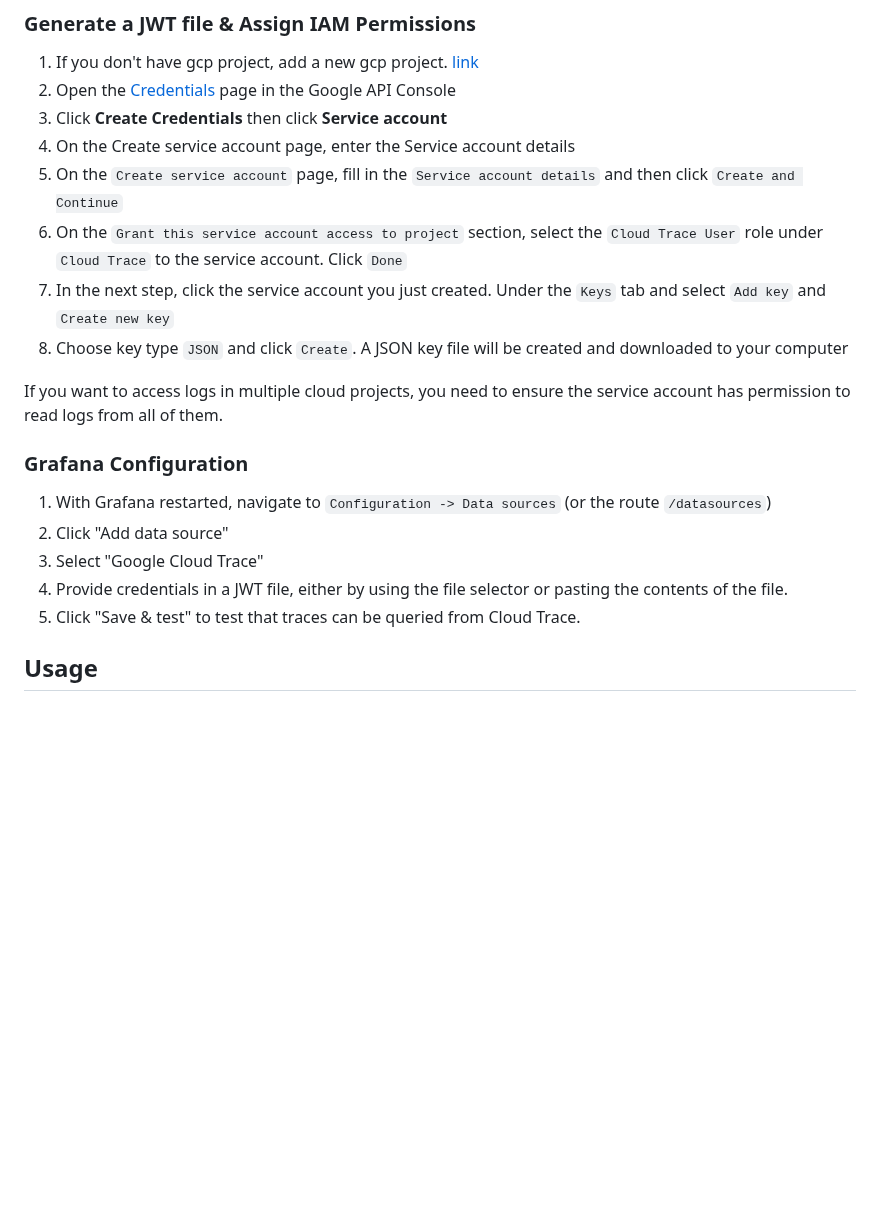
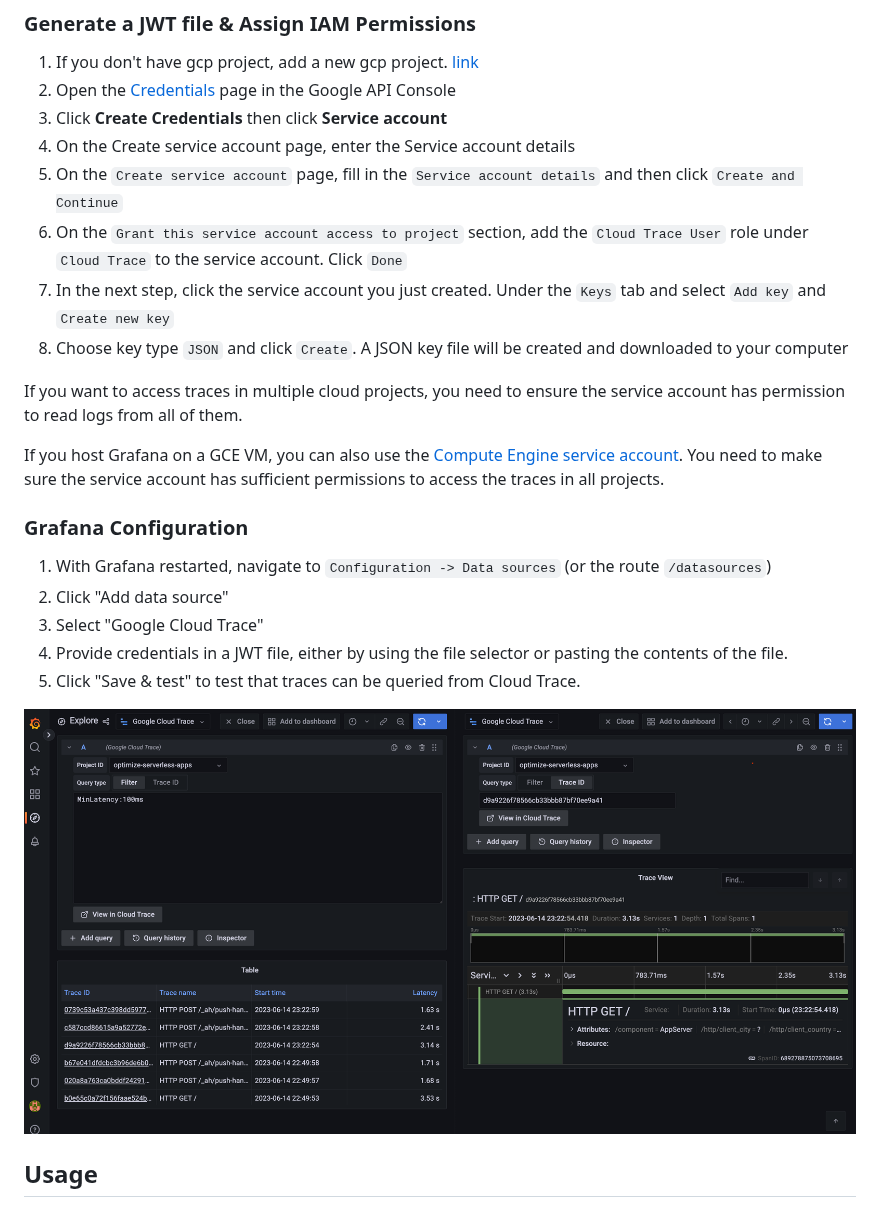
Before and after one commit to GoogleCloudPlatform/cloud-trace-data-source-plugin, a Markdown page: README.md, the part around one of its changes. Drawn GitHub-style; pictures changed too: src/img/cloud_trace_explore_view.png (added); blank space fills up the shorter version.

```diff
--- a/README.md
+++ b/README.md
@@ -28,11 +30,13 @@ You can follow the steps to enable it:
 3. Click **Create Credentials** then click **Service account**
 4. On the Create service account page, enter the Service account details
 5. On the `Create service account` page, fill in the `Service account details` and then click `Create and Continue`
-6. On the `Grant this service account access to project` section, select the `Cloud Trace User` role under `Cloud Trace` to the service account. Click `Done`
+6. On the `Grant this service account access to project` section, add the `Cloud Trace User` role under `Cloud Trace` to the service account. Click `Done`
 7. In the next step, click the service account you just created. Under the `Keys` tab and select `Add key` and `Create new key`
 8. Choose key type `JSON` and click `Create`. A JSON key file will be created and downloaded to your computer
 
-If you want to access logs in multiple cloud projects, you need to ensure the service account has permission to read logs from all of them.
+If you want to access traces in multiple cloud projects, you need to ensure the service account has permission to read logs from all of them.
+
+If you host Grafana on a GCE VM, you can also use the [Compute Engine service account](https://cloud.google.com/compute/docs/access/service-accounts#serviceaccount). You need to make sure the service account has sufficient permissions to access the traces in all projects.
 
 ### Grafana Configuration
 1. With Grafana restarted, navigate to `Configuration -> Data sources` (or the route `/datasources`)
@@ -40,6 +44,9 @@ If you want to access logs in multiple cloud projects, you need to ensure the se
 3. Select "Google Cloud Trace"
 4. Provide credentials in a JWT file, either by using the file selector or pasting the contents of the file.
 5. Click "Save & test" to test that traces can be queried from Cloud Trace.
+
+![image info](https://github.com/GoogleCloudPlatform/cloud-trace-data-source-plugin/blob/main/src/img/cloud_trace_explore_view.png?raw=true)
+
 
 ## Usage
 
```
Also changed, not shown: other parts of README.md (+3 -1 lines), src/img/cloud_trace_config.png (added).
